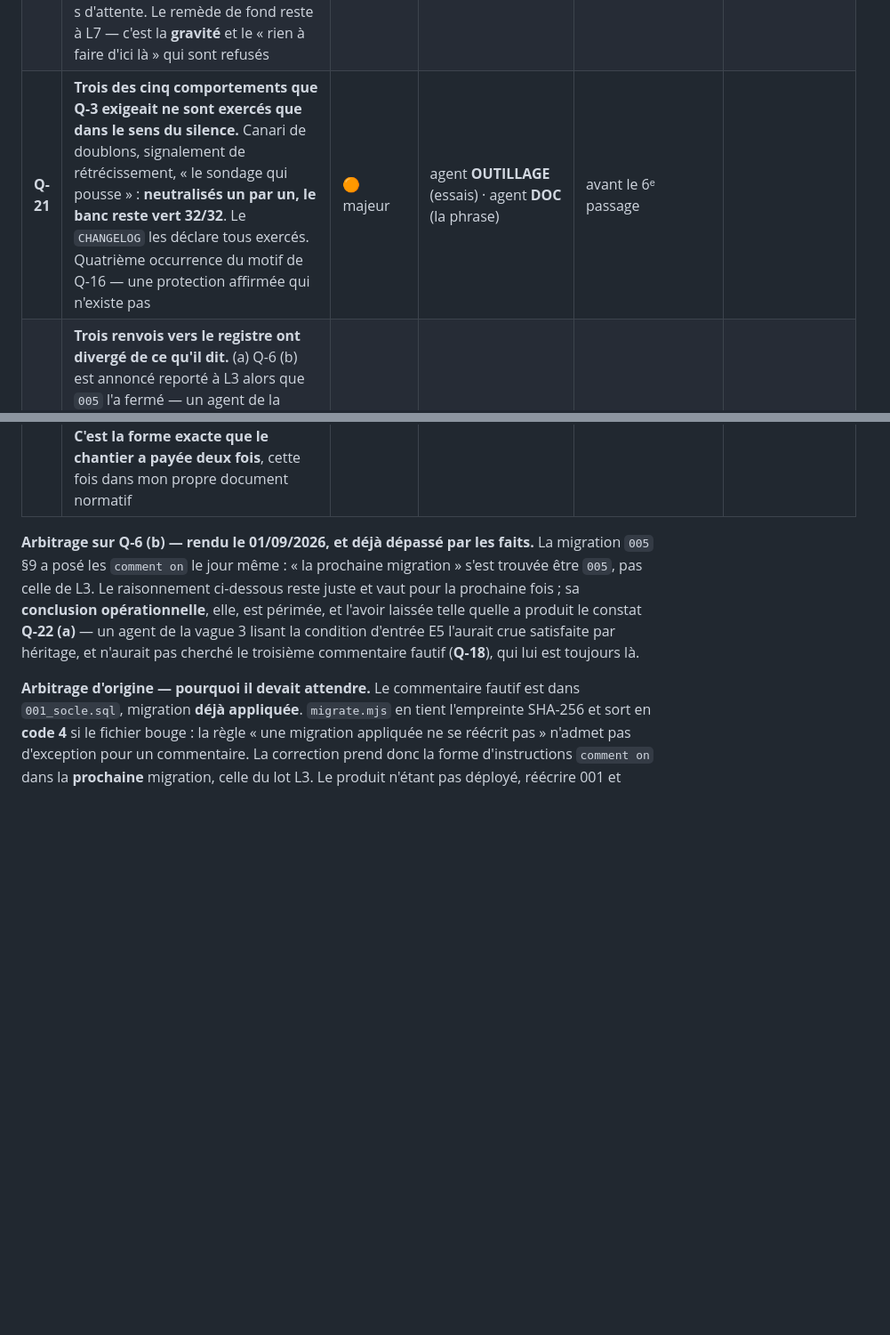
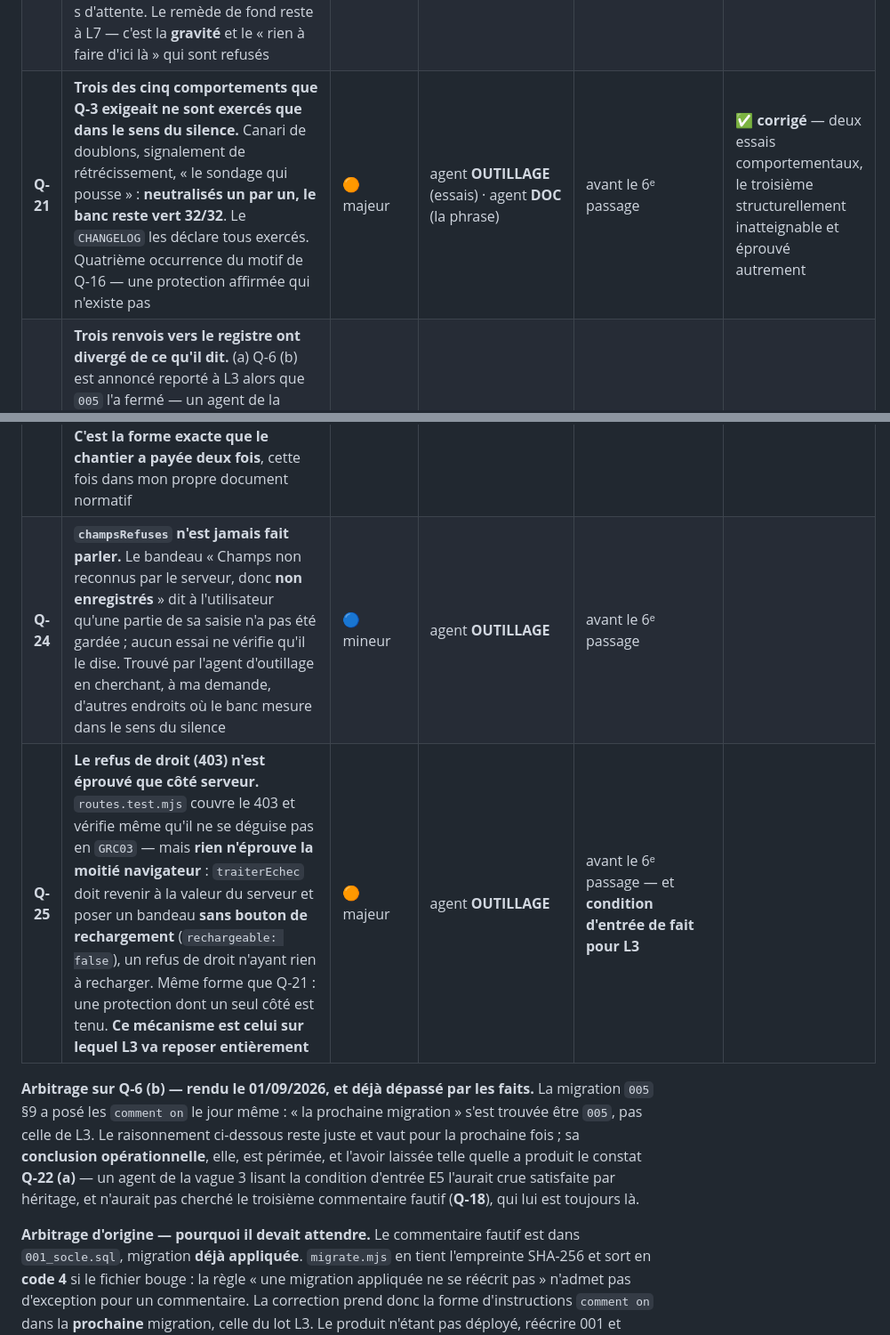
Before and after one commit to Hakim1195/cyber-grc, a Markdown page: docs/PLAN_EXECUTION.md, 2 parts joined by grey strips. Shown at 89% size. GitHub-like rendering; blank space fills up the shorter version.

Commit message:
Q-21 fermé, et la passe que j'avais demandée a trouvé deux autres silences
Les trois comportements sont exercés quand ils parlent, chacun avec sa moitié
symétrique jouée dans la même session — le couple ne peut être satisfait ni par
un bandeau muet ni par un bandeau qui crie toujours.

Le troisième, le signalement de rétrécissement, est structurellement
inatteignable par les données, et l'agent l'a VÉRIFIÉ avant de se rabattre :
ordonnerCreations réintroduit elle-même tout rang resté en plan, et chaque
élément d'ecrireParPasses passe par exactement une branche qui incrémente.
C'est un filet pour un défaut que le code ne sait pas produire. Un essai qui
prétendrait l'atteindre par les données mentirait sur ce qu'il fait — le
reproche même de Q-21. Il éprouve donc ce qui reste vérifiable et nomme la
couture qui rendrait l'essai comportemental, plutôt que de la contourner.

Il a trouvé mieux que les mutations de l'auditeur en sabotant son propre essai :
non pas vider le corps de la fonction, mais y glisser un return anticipé. Les
deux appels restent dans le texte, ils ne sont plus atteints — et son balayage
ne mordait pas. La présence n'est pas l'atteignabilité ; la règle est
reformulée sur ce qui a du sens, rien ne rend la main entre l'entrée dans le
filet et le moment où il parle.

La passe que j'avais demandée en plus du correctif a trouvé deux autres
endroits. Q-24 : le bandeau qui annonce qu'une partie de la saisie n'a pas été
gardée n'est jamais fait parler. Q-25, plus grave : le refus de droit 403 est
éprouvé côté serveur, y compris contre son déguisement en GRC03, mais rien
n'éprouve la moitié navigateur — or c'est le mécanisme sur lequel L3 va reposer
entièrement.

Sa formule, qu'il préfère écrire que penser : une assertion de silence n'est
jamais un essai à elle seule, elle est la moitié d'un couple, et la moitié qui
ne prouve rien. Il l'a appliquée scrupuleusement là où le mécanisme était sous
ses yeux, et pas du tout là où il écrivait « et le bandeau ne dit rien » en
passant, comme une remarque. C'est précisément là que ça se perd.

Co-Authored-By: Claude Opus 5 <noreply@anthropic.com>
Claude-Session: https://claude.ai/code/session_01QWbf1WAAqkw4YNtq3ZMZ8F

```diff
--- a/docs/PLAN_EXECUTION.md
+++ b/docs/PLAN_EXECUTION.md
@@ -413,9 +413,11 @@ jamais seulement sur le correctif.
 | **Q-18** | **Un troisième commentaire faux dans `001_socle.sql`, vivant dans le catalogue**, portant mot pour mot la justification qu'un correctif précédent a déclarée « vérifiée fausse ». Hors du périmètre de la condition **E5** et hors de portée du balayage de Q-6 : les deux ont cherché là où on savait déjà | 🔵 mineur | agent **SCHEMA** (migration neuve — `001` est appliquée, §23) | avant le 6ᵉ passage |
 | **Q-19** | **Le déploiement livré coupe la reprise à 60 s, et le serveur valide quand même.** `ProxyTimeout 60`, `DELAI_CHARGEMENT_MS = 60000`, et une instance Fastify sans `requestTimeout` : mesuré sur un vrai port, client interrompu à 4 s → `AbortError`, **12 000 lignes en base 20 s plus tard**. L'utilisateur lit « le serveur n'a pas répondu », puis voit ses données apparaître. Seuil ≈ 36 000 enregistrements contre un plafond **annoncé par le produit** de 420 000. Le commentaire du vhost affirme le contraire de ce qui se passe. **Aucun des trois fichiers n'a tort seul** — c'est le contrôle S17 | 🟠 majeur | agent **API+DÉPLOIEMENT** (périmètre joint, voir ci-dessous) | avant le 6ᵉ passage |
 | **Q-20** | **Q-9 requalifié par la mesure : le report avait été accordé sur un chiffre cinq fois trop bas.** 98,9 s pour 60 000 enregistrements (registre : « 20 s »), ~11,5 min extrapolées aux plafonds annoncés. Et la conséquence n'est pas « le pool est occupé » : **dix reprises simultanées font répondre HTTP 500 à tout autre utilisateur** après 5 s d'attente. Le remède de fond reste à L7 — c'est la **gravité** et le « rien à faire d'ici là » qui sont refusés | 🟠 majeur | agent **API+DÉPLOIEMENT** (même borne que Q-19) | avant le 6ᵉ passage |
-| **Q-21** | **Trois des cinq comportements que Q-3 exigeait ne sont exercés que dans le sens du silence.** Canari de doublons, signalement de rétrécissement, « le sondage qui pousse » : **neutralisés un par un, le banc reste vert 32/32**. Le `CHANGELOG` les déclare tous exercés. Quatrième occurrence du motif de Q-16 — une protection affirmée qui n'existe pas | 🟠 majeur | agent **OUTILLAGE** (essais) · agent **DOC** (la phrase) | avant le 6ᵉ passage |
+| **Q-21** | **Trois des cinq comportements que Q-3 exigeait ne sont exercés que dans le sens du silence.** Canari de doublons, signalement de rétrécissement, « le sondage qui pousse » : **neutralisés un par un, le banc reste vert 32/32**. Le `CHANGELOG` les déclare tous exercés. Quatrième occurrence du motif de Q-16 — une protection affirmée qui n'existe pas | 🟠 majeur | agent **OUTILLAGE** (essais) · agent **DOC** (la phrase) | avant le 6ᵉ passage | ✅ **corrigé** — deux essais comportementaux, le troisième structurellement inatteignable et éprouvé autrement |
 | **Q-22** | **Trois renvois vers le registre ont divergé de ce qu'il dit.** (a) Q-6 (b) est annoncé reporté à L3 alors que `005` l'a fermé — un agent de la vague 3 lira **E5** comme satisfait par héritage et ne cherchera pas le troisième commentaire, qui est Q-18 ; (b) le `CONVENTIONS.md` §2 attribue à Q-3 un manque que Q-3 ne dit pas ; (c) Q-15 n'apparaît nulle part hors du registre — un lecteur du journal ne saura jamais qu'une référence pendante a pu vivre en base | 🔵 mineur | **orchestrateur** (a et b) · agent **DOC** (c) | immédiat |
 | **Q-23** | **`UI.genId` n'a aucun garde-fou d'exécution**, et personne ne le porte. Le manque est réel et exact — c'est le §2 du `CONVENTIONS.md` qui l'a écrit —, mais il l'a **attribué à Q-3**, qui dit autre chose et qui est clos. Il serait donc sorti du registre avec lui, sans avoir jamais eu de propriétaire. **C'est la forme exacte que le chantier a payée deux fois**, cette fois dans mon propre document normatif | 🔵 mineur | agent **FRONT** | avant le 6ᵉ passage |
+| **Q-24** | **`champsRefuses` n'est jamais fait parler.** Le bandeau « Champs non reconnus par le serveur, donc **non enregistrés** » dit à l'utilisateur qu'une partie de sa saisie n'a pas été gardée ; aucun essai ne vérifie qu'il le dise. Trouvé par l'agent d'outillage en cherchant, à ma demande, d'autres endroits où le banc mesure dans le sens du silence | 🔵 mineur | agent **OUTILLAGE** | avant le 6ᵉ passage |
+| **Q-25** | **Le refus de droit (403) n'est éprouvé que côté serveur.** `routes.test.mjs` couvre le 403 et vérifie même qu'il ne se déguise pas en `GRC03` — mais **rien n'éprouve la moitié navigateur** : `traiterEchec` doit revenir à la valeur du serveur et poser un bandeau **sans bouton de rechargement** (`rechargeable: false`), un refus de droit n'ayant rien à recharger. Même forme que Q-21 : une protection dont un seul côté est tenu. **Ce mécanisme est celui sur lequel L3 va reposer entièrement** | 🟠 majeur | agent **OUTILLAGE** | avant le 6ᵉ passage — et **condition d'entrée de fait pour L3** |
 
 **Arbitrage sur Q-6 (b) — rendu le 01/09/2026, et déjà dépassé par les faits.** La migration
 `005` §9 a posé les `comment on` le jour même : « la prochaine migration » s'est trouvée être
```
